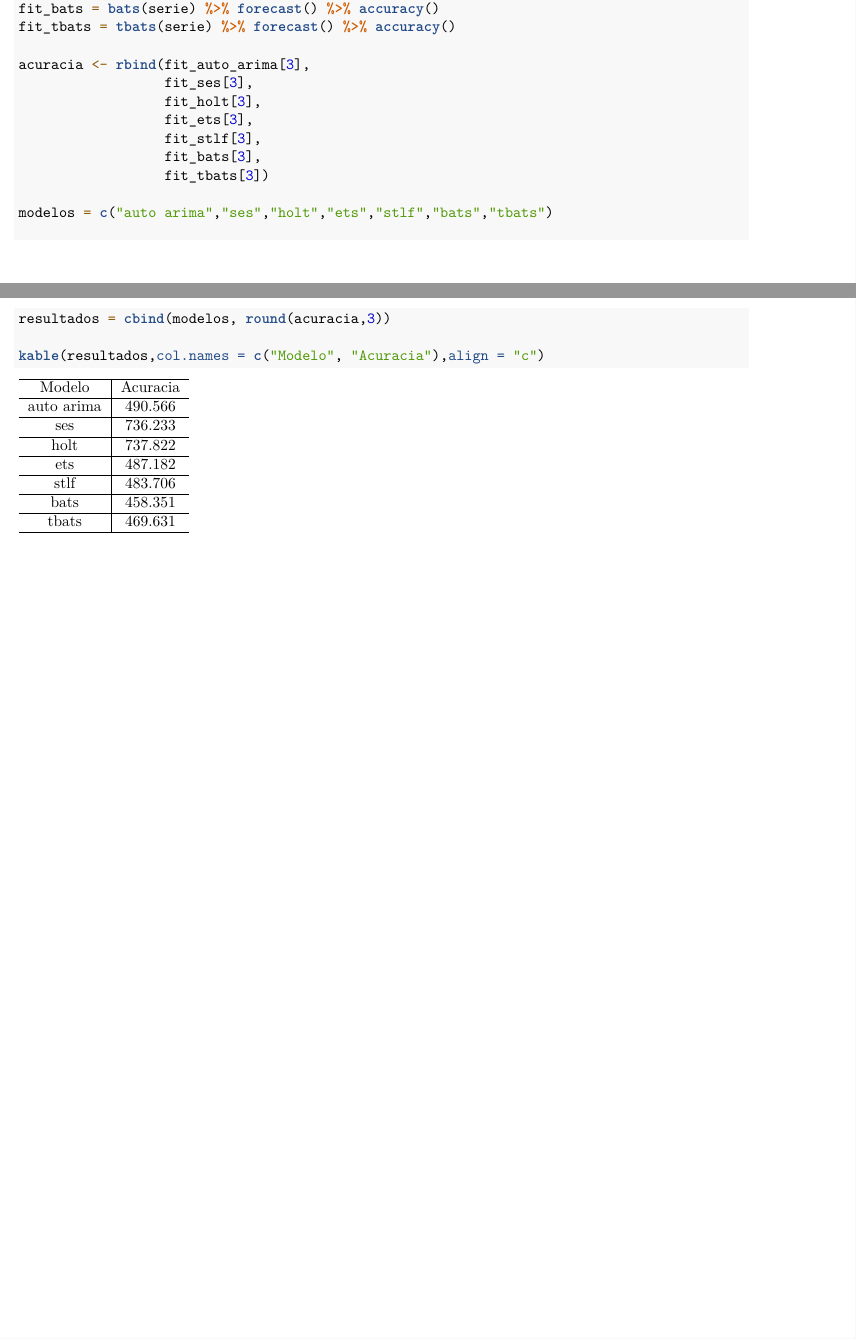
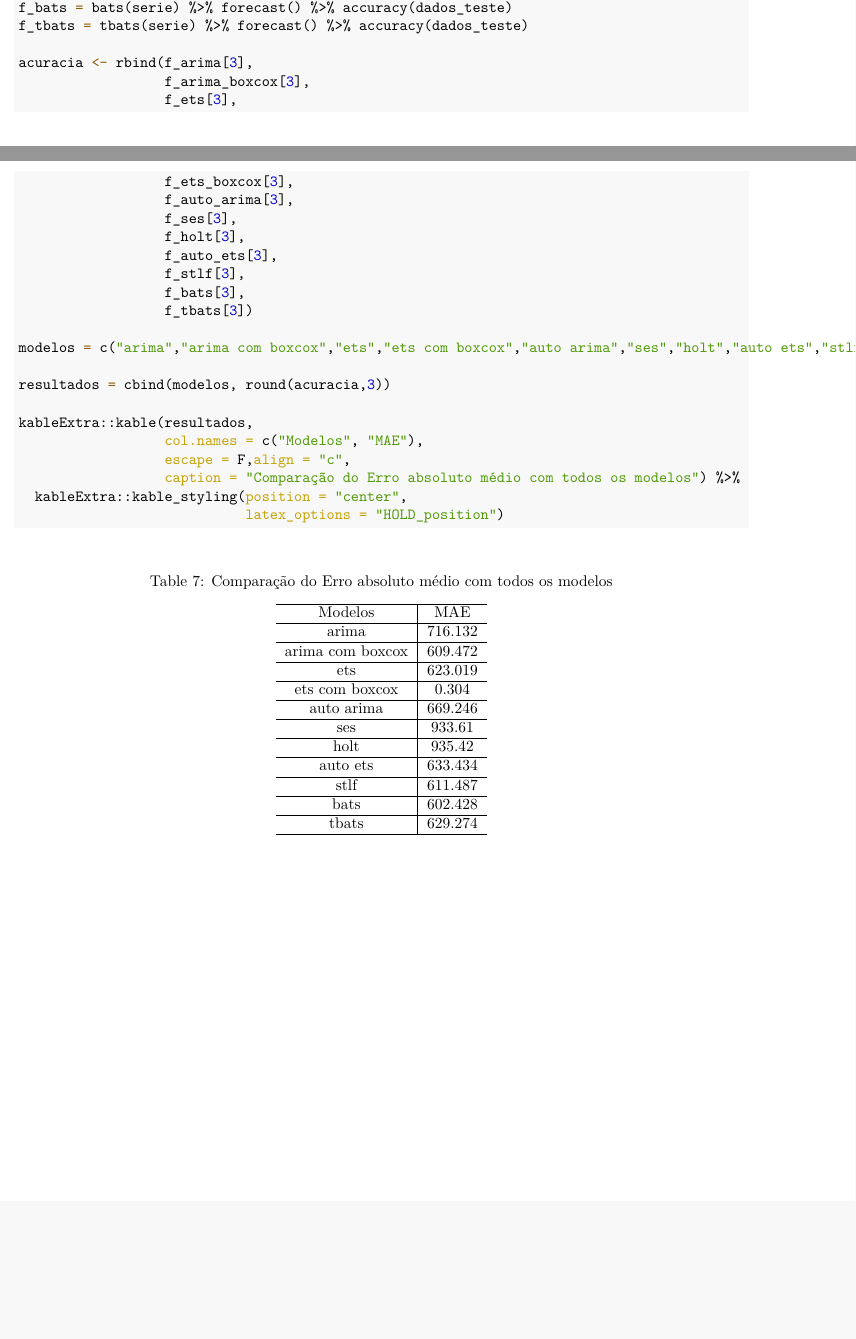
Before and after one commit to henriqueod/Series-Trabalho2, an R Markdown document (trabalho2.Rmd): two parts of pages 13 and 14 of 14, joined at a grey line, cut so that both start at the same text, the shorter picture padded with empty space. The pictures show the output file trabalho2.pdf that the author committed with the source.

Commit message:
corrigindo os erros do boxcox e adicionando os nossos modelos na tabela com os outros modelos

````diff
--- a/trabalho2.Rmd
+++ b/trabalho2.Rmd
@@ -407,10 +400,2 @@ fit_stlf = stlf(serie, h=h) %>% forecast() %>% accuracy()
-fit_bats = bats(serie) %>% forecast() %>% accuracy()
-fit_tbats = tbats(serie) %>% forecast() %>% accuracy()
+dados_teste =  M3[[id]]$xx
 
-acuracia <- rbind(fit_auto_arima[3],
-                  fit_ses[3],
-                  fit_holt[3],
-                  fit_ets[3],
-                  fit_stlf[3],
-                  fit_bats[3],
-                  fit_tbats[3])
@@ -417,7 +411,26 @@ acuracia <- rbind(fit_auto_arima[3],
+f_bats = bats(serie) %>% forecast() %>% accuracy(dados_teste)
+f_tbats = tbats(serie) %>% forecast() %>% accuracy(dados_teste)
 
-modelos = c("auto arima","ses","holt","ets","stlf","bats","tbats")
+acuracia <- rbind(f_arima[3],
+                  f_arima_boxcox[3],
+                  f_ets[3],
+                  f_ets_boxcox[3],
+                  f_auto_arima[3],
+                  f_ses[3],
+                  f_holt[3],
+                  f_auto_ets[3],
+                  f_stlf[3],
+                  f_bats[3],
+                  f_tbats[3])
+
+modelos = c("arima","arima com boxcox","ets","ets com boxcox","auto arima","ses","holt","auto ets","stlf","bats","tbats")
 
 resultados = cbind(modelos, round(acuracia,3))
 
-kable(resultados,col.names = c("Modelo", "Acuracia"),align = "c")
+kableExtra::kable(resultados,
+                  col.names = c("Modelos", "MAE"),
+                  escape = F,align = "c",
+                  caption = "Comparação do Erro absoluto médio com todos os modelos") %>%
+  kableExtra::kable_styling(position = "center",
+                            latex_options = "HOLD_position")
 ```
````
Also changed, not shown: trabalho2.pdf, trabalho2.Rmd (32 more changed lines).
